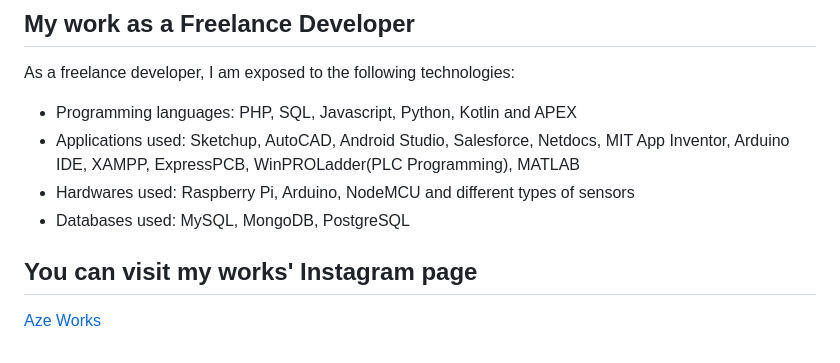
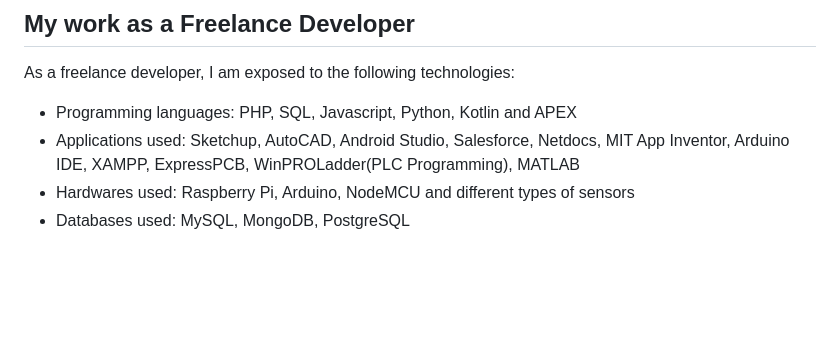
Before and after one commit to azegarcia/github-portfolio, a Markdown page: README.md, the part around the change. Drawn GitHub-style; blank space fills up the shorter version.

```diff
--- a/README.md
+++ b/README.md
@@ -65,7 +65,3 @@ As a freelance developer, I am exposed to the following technologies:
                         Arduino IDE, XAMPP, ExpressPCB, WinPROLadder(PLC Programming), MATLAB
   * Hardwares used: Raspberry Pi, Arduino, NodeMCU and different types of sensors
   * Databases used: MySQL, MongoDB, PostgreSQL
-
-## You can visit my works' Instagram page
-
-[Aze Works]([https://www.instagram.com/aze_works/?igshid=OGQ5ZDc2ODk2ZA%3D%3D])
```
